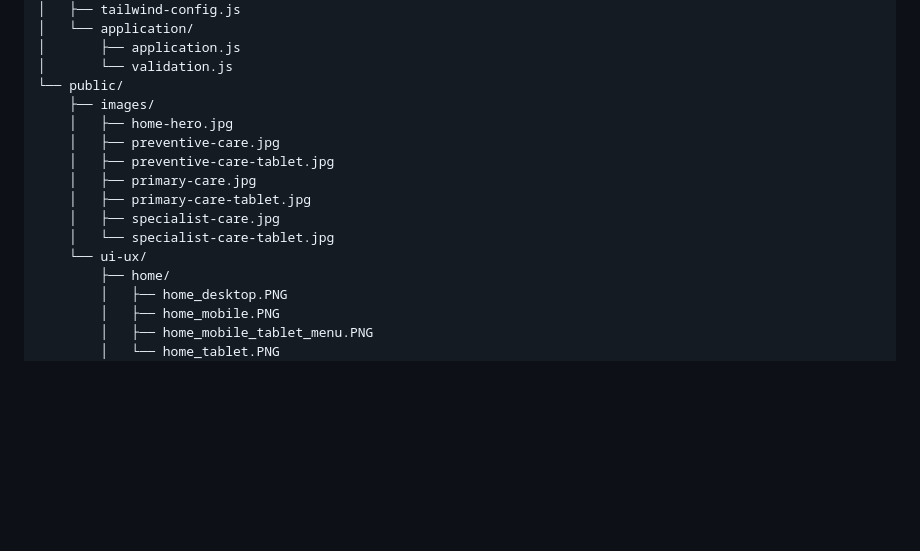
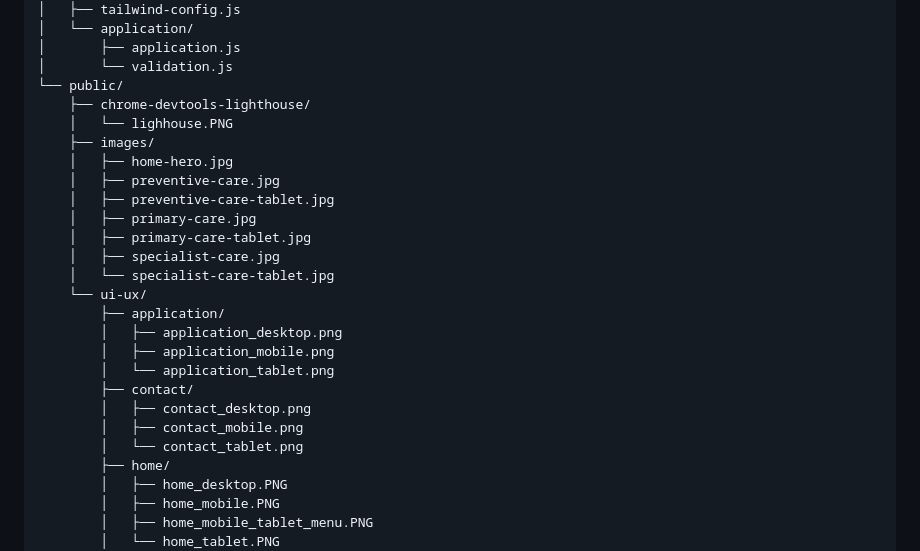
Before and after one commit to Akbar-Rouzi/healthcore-public-website, a Markdown page: uis/website/README.md, the part around the change. Drawn GitHub-style; blank space fills up the shorter version.

Commit message:
docs: add missing screenshot folders to README project structure

```diff
--- a/uis/website/README.md
+++ b/uis/website/README.md
@@ -69,6 +69,8 @@ website/
 │       ├── application.js
 │       └── validation.js
 └── public/
+    ├── chrome-devtools-lighthouse/
+    │   └── lighhouse.PNG
     ├── images/
     │   ├── home-hero.jpg
     │   ├── preventive-care.jpg
@@ -78,6 +80,14 @@ website/
     │   ├── specialist-care.jpg
     │   └── specialist-care-tablet.jpg
     └── ui-ux/
+        ├── application/
+        │   ├── application_desktop.png
+        │   ├── application_mobile.png
+        │   └── application_tablet.png
+        ├── contact/
+        │   ├── contact_desktop.png
+        │   ├── contact_mobile.png
+        │   └── contact_tablet.png
         ├── home/
         │   ├── home_desktop.PNG
         │   ├── home_mobile.PNG
```
